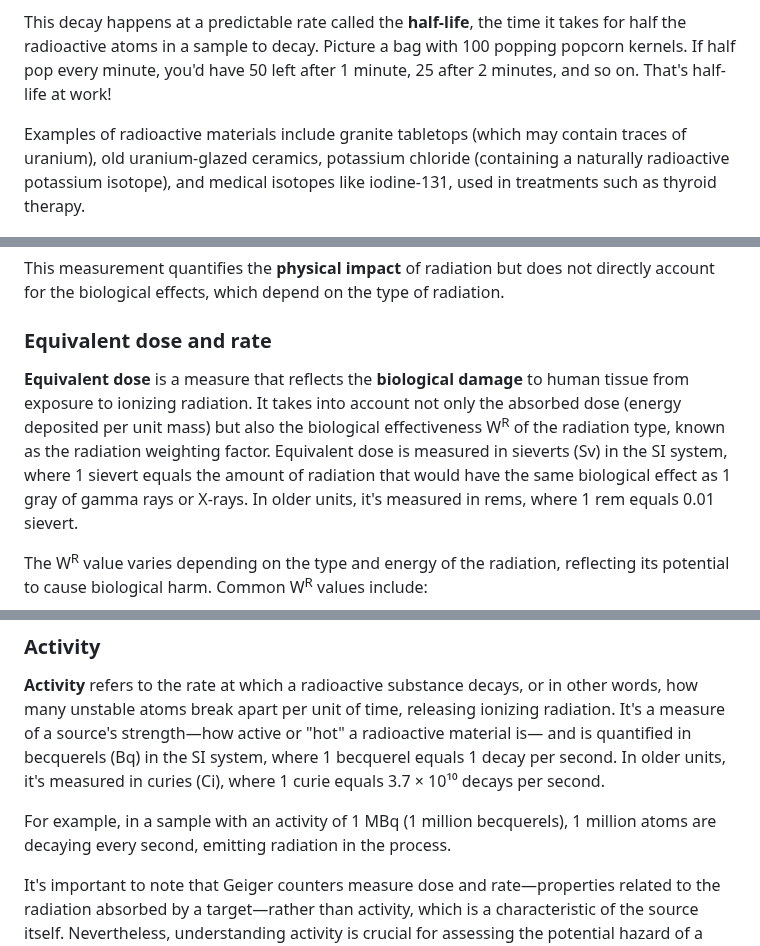
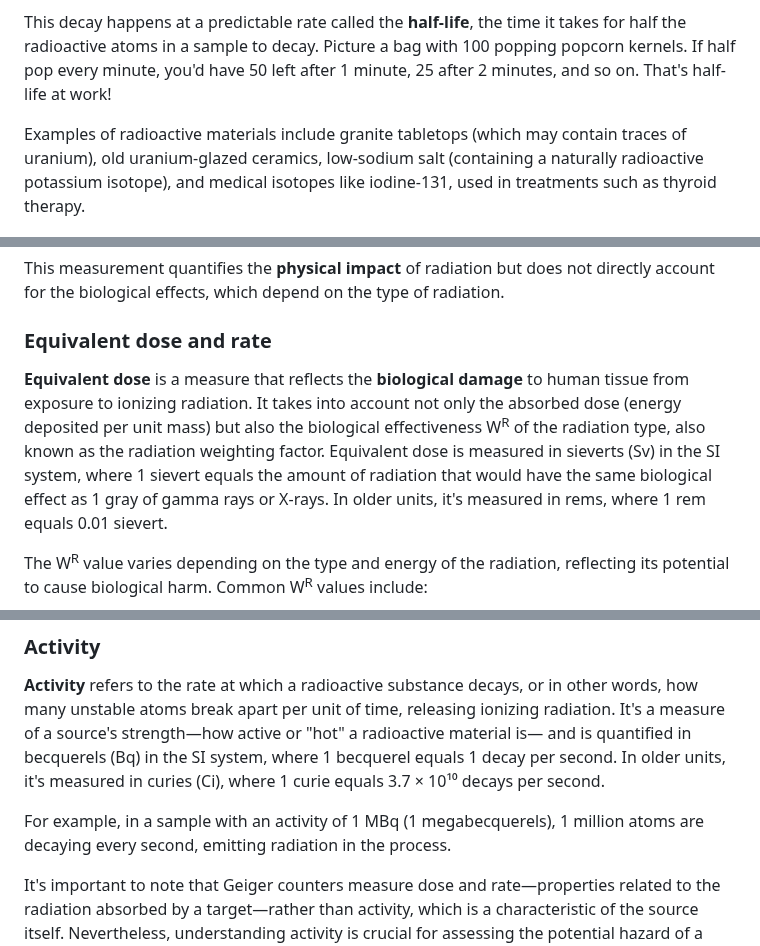
Before and after one commit to Gissio/radpro, a Markdown page: docs/field-guide.md, 3 parts joined by grey strips. Drawn GitHub-style.

Commit message:
2.1.2beta1

```diff
--- a/docs/field-guide.md
+++ b/docs/field-guide.md
@@ -16,7 +16,7 @@ A **radioactive substance** contains unstable atoms that spontaneously break apa
 
 This decay happens at a predictable rate called the **half-life**, the time it takes for half the radioactive atoms in a sample to decay. Picture a bag with 100 popping popcorn kernels. If half pop every minute, you'd have 50 left after 1 minute, 25 after 2 minutes, and so on. That's half-life at work!
 
-Examples of radioactive materials include granite tabletops (which may contain traces of uranium), old uranium-glazed ceramics, potassium chloride (containing a naturally radioactive potassium isotope), and medical isotopes like iodine-131, used in treatments such as thyroid therapy.
+Examples of radioactive materials include granite tabletops (which may contain traces of uranium), old uranium-glazed ceramics, low-sodium salt (containing a naturally radioactive potassium isotope), and medical isotopes like iodine-131, used in treatments such as thyroid therapy.
 
 ![Radioactive contamination](img/field-guide-contamination.jpg)
 
@@ -63,7 +63,7 @@ This measurement quantifies the **physical impact** of radiation but does not di
 
 ### Equivalent dose and rate
 
-**Equivalent dose** is a measure that reflects the **biological damage** to human tissue from exposure to ionizing radiation. It takes into account not only the absorbed dose (energy deposited per unit mass) but also the biological effectiveness W<sup>R</sup> of the radiation type, known as the radiation weighting factor. Equivalent dose is measured in sieverts (Sv) in the SI system, where 1 sievert equals the amount of radiation that would have the same biological effect as 1 gray of gamma rays or X-rays. In older units, it's measured in rems, where 1 rem equals 0.01 sievert.
+**Equivalent dose** is a measure that reflects the **biological damage** to human tissue from exposure to ionizing radiation. It takes into account not only the absorbed dose (energy deposited per unit mass) but also the biological effectiveness W<sup>R</sup> of the radiation type, also known as the radiation weighting factor. Equivalent dose is measured in sieverts (Sv) in the SI system, where 1 sievert equals the amount of radiation that would have the same biological effect as 1 gray of gamma rays or X-rays. In older units, it's measured in rems, where 1 rem equals 0.01 sievert.
 
 The W<sup>R</sup> value varies depending on the type and energy of the radiation, reflecting its potential to cause biological harm. Common W<sup>R</sup> values include:
 
@@ -85,7 +85,7 @@ This measurement allows for a more accurate assessment of radiation risk to biol
 
 **Activity** refers to the rate at which a radioactive substance decays, or in other words, how many unstable atoms break apart per unit of time, releasing ionizing radiation. It's a measure of a source's strength—how active or "hot" a radioactive material is— and is quantified in becquerels (Bq) in the SI system, where 1 becquerel equals 1 decay per second. In older units, it's measured in curies (Ci), where 1 curie equals 3.7 × 10¹⁰ decays per second.
 
-For example, in a sample with an activity of 1 MBq (1 million becquerels), 1 million atoms are decaying every second, emitting radiation in the process.
+For example, in a sample with an activity of 1 MBq (1 megabecquerels), 1 million atoms are decaying every second, emitting radiation in the process.
 
 It's important to note that Geiger counters measure dose and rate—properties related to the radiation absorbed by a target—rather than activity, which is a characteristic of the source itself. Nevertheless, understanding activity is crucial for assessing the potential hazard of a radioactive material, as it directly influences the intensity of radiation emitted and, consequently, the precautions needed for safe handling or disposal.
 
```
Also changed, not shown: other parts of docs/field-guide.md (+1 -1 lines).
